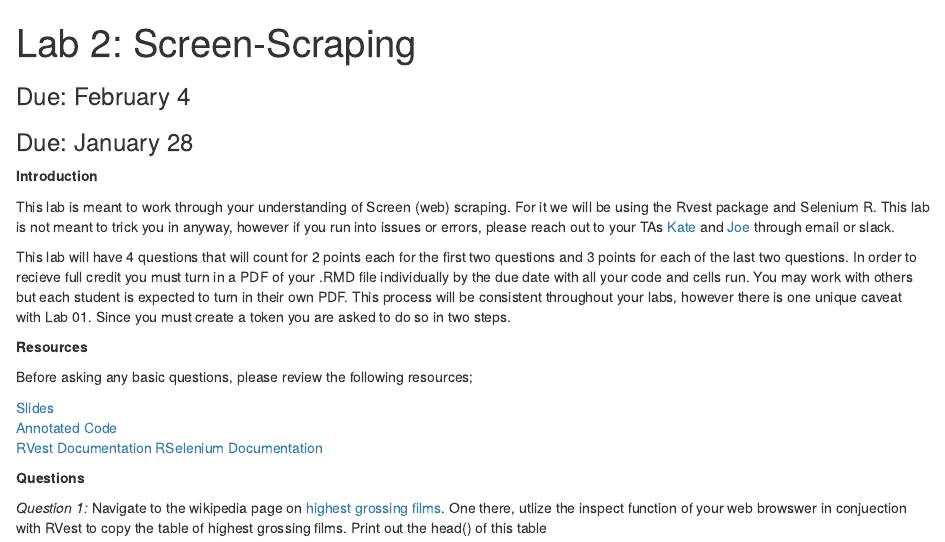
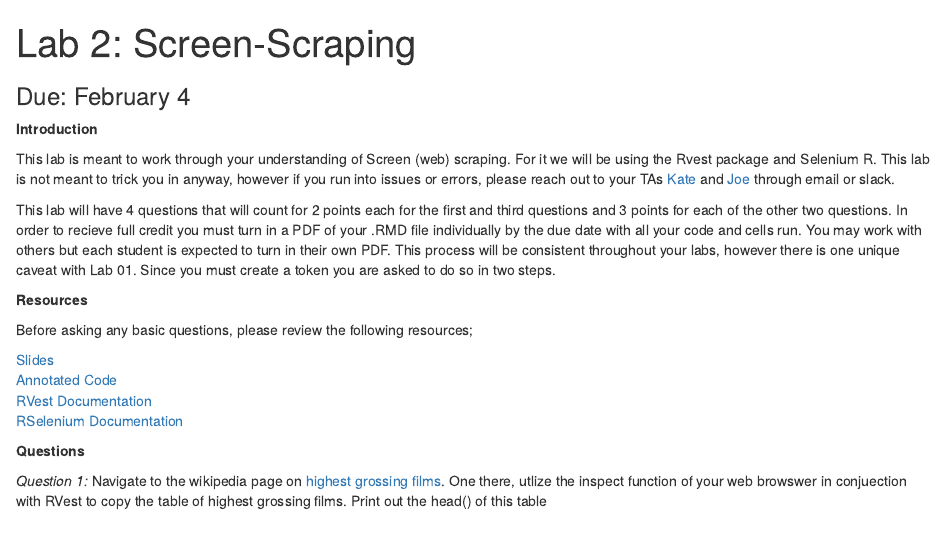
Before and after one commit to cbail/ids704, an R Markdown document (labs/lab2/lab2.Rmd): the page in a window 1100 px wide, from its top. The pictures show the output file labs/lab2/lab2.html that the author committed with the source, opened offline.

Commit message:
fixed duedate

```diff
--- a/labs/lab2/lab2.Rmd
+++ b/labs/lab2/lab2.Rmd
@@ -7,13 +7,12 @@ output:
 ---
 
 ### Due: February 4
-### Due: January 28
 
 **Introduction**
 
 This lab is meant to work through your understanding of Screen (web) scraping. For it we will be using the Rvest package and Selenium R. This lab is not meant to trick you in anyway, however if you run into issues or errors, please reach out to your TAs [Kate](kathryn.coulter@duke.edu) and [Joe](joseph.littell@duke.edu) through email or slack.
 
-This lab will have 4 questions that will count for 2 points each for the first two questions and 3 points for each of the last two questions. In order to recieve full credit you must turn in a PDF of your .RMD file individually by the due date with all your code and cells run. You may work with others but each student is expected to turn in their own PDF. This process will be consistent throughout your labs, however there is one unique caveat with Lab 01. Since you must create a token you are asked to do so in two steps.
+This lab will have 4 questions that will count for 2 points each for the first and third questions and 3 points for each of the other two questions. In order to recieve full credit you must turn in a PDF of your .RMD file individually by the due date with all your code and cells run. You may work with others but each student is expected to turn in their own PDF. This process will be consistent throughout your labs, however there is one unique caveat with Lab 01. Since you must create a token you are asked to do so in two steps.
 
 **Resources**
 
@@ -21,7 +20,7 @@ Before asking any basic questions, please review the following resources;
 
 [Slides](https://compsocialscience.github.io/summer-institute/2018/materials/day2-digital-trace-data/screenscraping/Rpres/SICSS_Screenscraping.html#/) <br>
 [Annotated Code](https://cbail.github.io/ids704/screenscraping/rmarkdown/Screenscraping_in_R.html)<br>
-[RVest Documentation](https://cran.r-project.org/web/packages/rvest/rvest.pdf)
+[RVest Documentation](https://cran.r-project.org/web/packages/rvest/rvest.pdf)<br>
 [RSelenium Documentation](https://www.rdocumentation.org/packages/RSelenium/versions/1.7.5)
 
 **Questions**
```
Also changed, not shown: labs/lab2/lab2.html.
